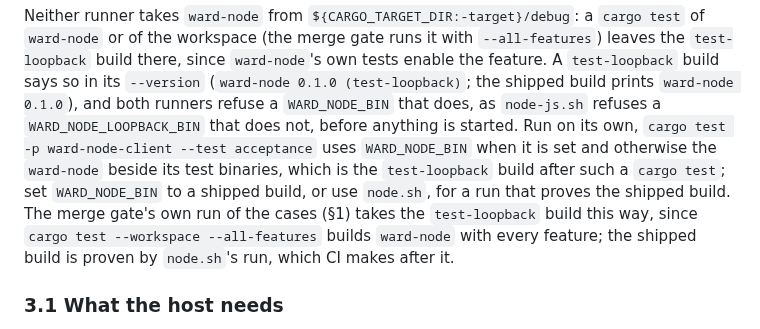
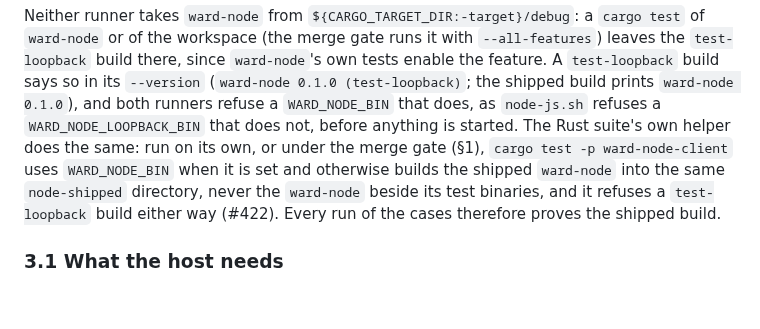
Before and after one commit to hexrift/WardOS, a Markdown page: docs/node-acceptance.md, the part around the change. Rendered like a GitHub page; blank space fills up the shorter version.

Commit message:
docs: every run of the node acceptance proves the shipped build
Closes #422.

```diff
--- a/docs/node-acceptance.md
+++ b/docs/node-acceptance.md
@@ -293,13 +293,11 @@ of `ward-node` or of the workspace (the merge gate runs it with `--all-features`
 `test-loopback` build says so in its `--version` (`ward-node 0.1.0 (test-loopback)`; the
 shipped build prints `ward-node 0.1.0`), and both runners refuse a `WARD_NODE_BIN` that
 does, as `node-js.sh` refuses a `WARD_NODE_LOOPBACK_BIN` that does not, before anything is
-started. Run on its own, `cargo test -p ward-node-client --test acceptance` uses
-`WARD_NODE_BIN` when it is set and otherwise the `ward-node` beside its test binaries,
-which is the `test-loopback` build after such a `cargo test`; set `WARD_NODE_BIN` to a
-shipped build, or use `node.sh`, for a run that proves the shipped build. The merge gate's
-own run of the cases (§1) takes the `test-loopback` build this way, since
-`cargo test --workspace --all-features` builds `ward-node` with every feature; the shipped
-build is proven by `node.sh`'s run, which CI makes after it.
+started. The Rust suite's own helper does the same: run on its own, or under the merge
+gate (§1), `cargo test -p ward-node-client` uses `WARD_NODE_BIN` when it is set and
+otherwise builds the shipped `ward-node` into the same `node-shipped` directory, never the
+`ward-node` beside its test binaries, and it refuses a `test-loopback` build either way
+(#422). Every run of the cases therefore proves the shipped build.
 
 ### 3.1 What the host needs
 
```
